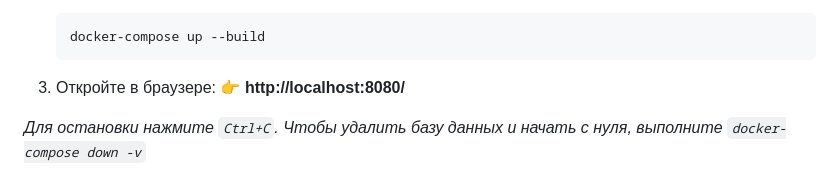
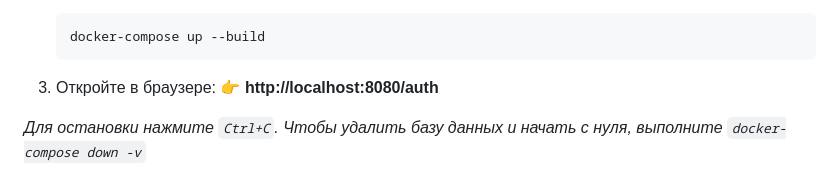
Before and after one commit to ivan-k-06/spring-route-manager, a Markdown page: README.md, the part around the change. Drawn GitHub-style.

````diff
--- a/README.md
+++ b/README.md
@@ -46,7 +46,7 @@
    ```
 
 3. Откройте в браузере:
-   👉 **http://localhost:8080/**
+   👉 **http://localhost:8080/auth**
 
 *Для остановки нажмите `Ctrl+C`. Чтобы удалить базу данных и начать с нуля, выполните `docker-compose down -v`*
 
````
